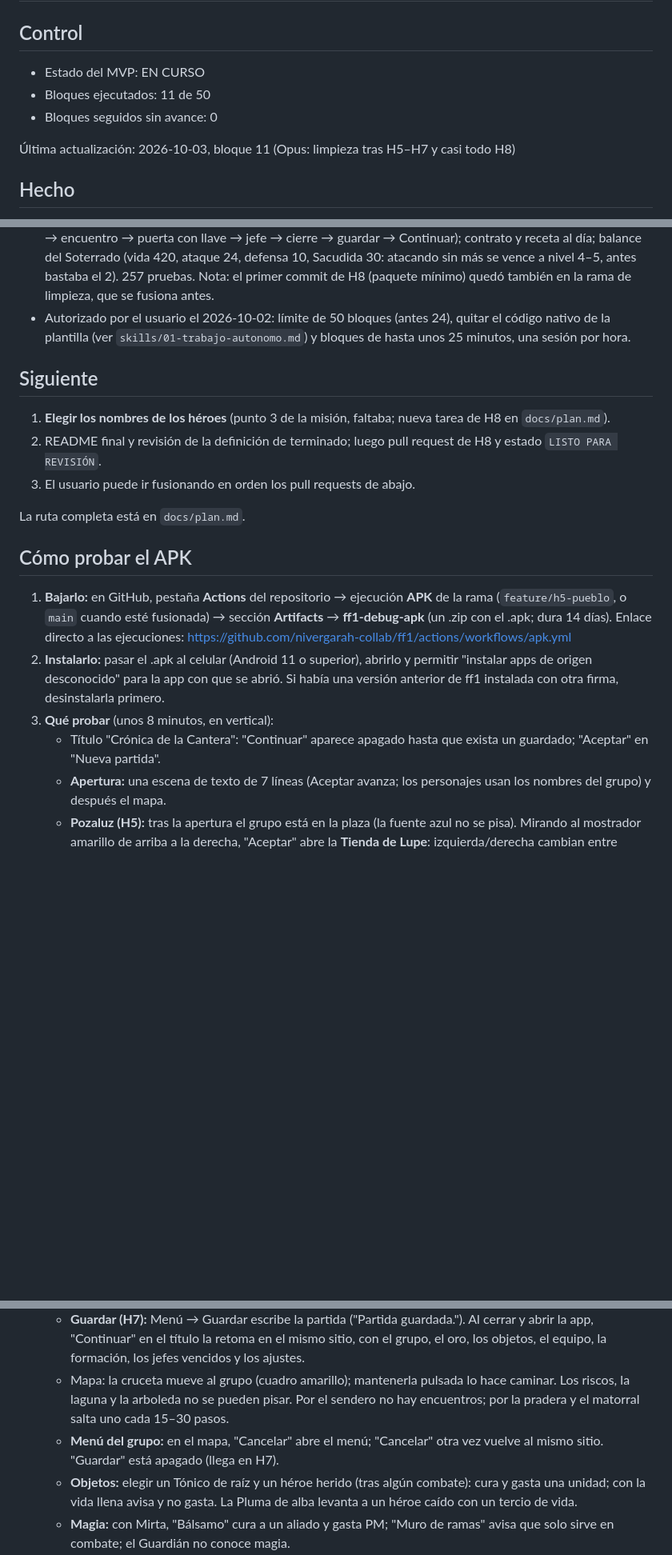
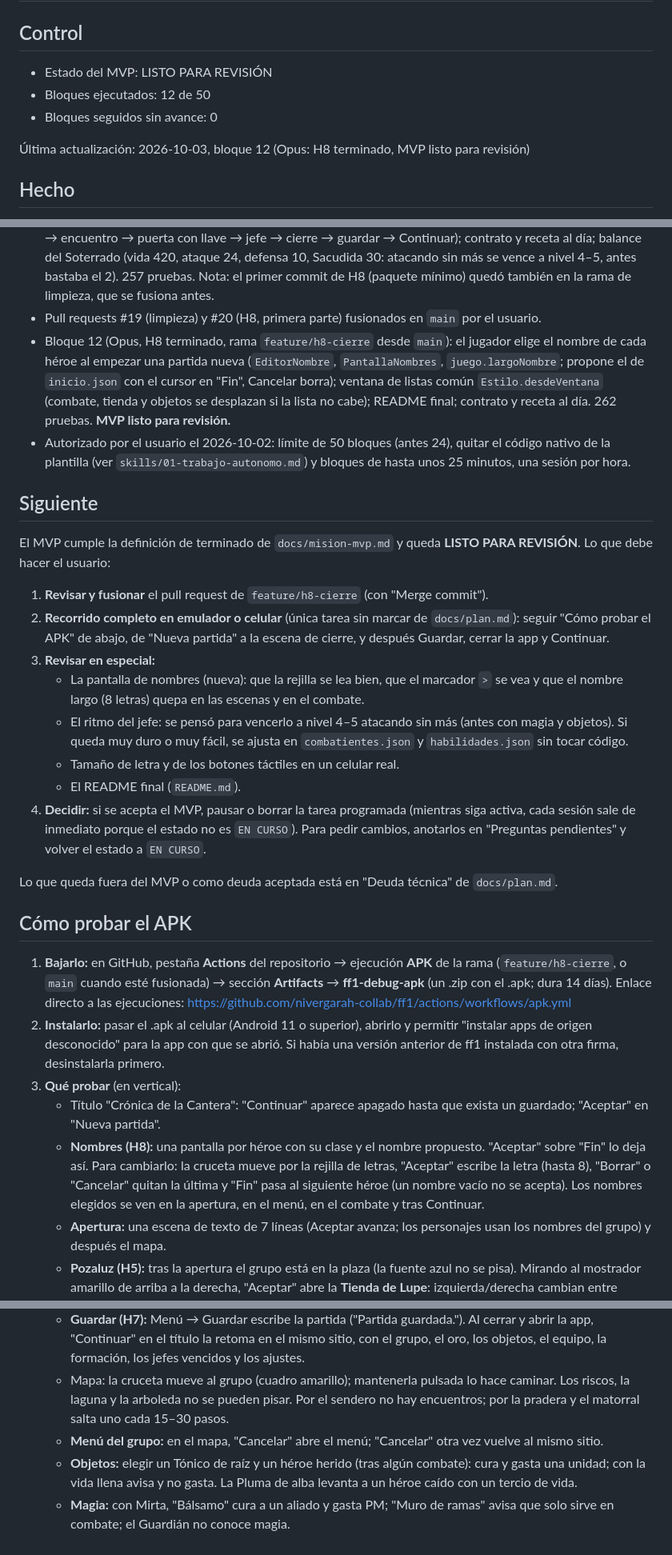
Before and after one commit to nivergarah-collab/ff1, a Markdown page: docs/estado.md, 3 parts joined by grey strips. Shown at 80% size. Drawn GitHub-style; blank space fills up the shorter version.

Commit message:
docs(h8): estado LISTO PARA REVISIÓN, changelog y decisiones del bloque 12
Co-Authored-By: Claude Opus 5.5 <noreply@anthropic.com>
Claude-Session: https://claude.ai/code/session_01F91msj4a5cT2u3DoRrR3gk

```diff
--- a/docs/estado.md
+++ b/docs/estado.md
@@ -1,11 +1,11 @@
 # Estado · ff1
 
 ## Control
-- Estado del MVP: EN CURSO
-- Bloques ejecutados: 11 de 50
+- Estado del MVP: LISTO PARA REVISIÓN
+- Bloques ejecutados: 12 de 50
 - Bloques seguidos sin avance: 0
 
-Última actualización: 2026-10-03, bloque 11 (Opus: limpieza tras H5–H7 y casi todo H8)
+Última actualización: 2026-10-03, bloque 12 (Opus: H8 terminado, MVP listo para revisión)
 
 ## Hecho
 - Proyecto movido a `Desktop\Android\ff1`.
@@ -41,26 +41,35 @@
 - Pull requests #16, #17 (H5–H7) y #18 fusionados en `main` por el usuario; reanudado con Opus.
 - Bloque 11 (Opus, limpieza tras H5–H7, rama `chore/limpieza-h5-h7` desde `main`): guardado separado de `Partida` en `juego.Guardado`; registro de lugares en vez de `if` por tipo (`Mapa.TIPOS_LUGAR`, `Servicios.Servicio`/`servicio(lugar)`, `PantallaExploracion.lugares()`); `Bando.contrario` sin uso quitado; tope del oro en `Partida.ORO_MAXIMO`. Sin cambios de comportamiento.
 - Bloque 11 (Opus, H8, rama `feature/h8-integracion` desde `chore/limpieza-h5-h7`): segundo paquete de contenido mínimo "El faro de la ensenada" en `app/src/test/resources/contenido-minimo/` y `PaqueteMinimoTest` (partida entera sin tocar código); `RecorridoCompletoTest` (título → apertura → Pozaluz → encuentro → puerta con llave → jefe → cierre → guardar → Continuar); contrato y receta al día; balance del Soterrado (vida 420, ataque 24, defensa 10, Sacudida 30: atacando sin más se vence a nivel 4–5, antes bastaba el 2). 257 pruebas. Nota: el primer commit de H8 (paquete mínimo) quedó también en la rama de limpieza, que se fusiona antes.
+- Pull requests #19 (limpieza) y #20 (H8, primera parte) fusionados en `main` por el usuario.
+- Bloque 12 (Opus, H8 terminado, rama `feature/h8-cierre` desde `main`): el jugador elige el nombre de cada héroe al empezar una partida nueva (`EditorNombre`, `PantallaNombres`, `juego.largoNombre`; propone el de `inicio.json` con el cursor en "Fin", Cancelar borra); ventana de listas común `Estilo.desdeVentana` (combate, tienda y objetos se desplazan si la lista no cabe); README final; contrato y receta al día. 262 pruebas. **MVP listo para revisión.**
 - Autorizado por el usuario el 2026-10-02: límite de 50 bloques (antes 24), quitar el código nativo de la plantilla (ver `skills/01-trabajo-autonomo.md`) y bloques de hasta unos 25 minutos, una sesión por hora.
 
 ## Siguiente
-1. **Elegir los nombres de los héroes** (punto 3 de la misión, faltaba; nueva tarea de H8 en `docs/plan.md`).
-2. README final y revisión de la definición de terminado; luego pull request de H8 y estado `LISTO PARA REVISIÓN`.
-3. El usuario puede ir fusionando en orden los pull requests de abajo.
+El MVP cumple la definición de terminado de `docs/mision-mvp.md` y queda **LISTO PARA REVISIÓN**. Lo que debe hacer el usuario:
+1. **Revisar y fusionar** el pull request de `feature/h8-cierre` (con "Merge commit").
+2. **Recorrido completo en emulador o celular** (única tarea sin marcar de `docs/plan.md`): seguir "Cómo probar el APK" de abajo, de "Nueva partida" a la escena de cierre, y después Guardar, cerrar la app y Continuar.
+3. **Revisar en especial:**
+   - La pantalla de nombres (nueva): que la rejilla se lea bien, que el marcador `>` se vea y que el nombre largo (8 letras) quepa en las escenas y en el combate.
+   - El ritmo del jefe: se pensó para vencerlo a nivel 4–5 atacando sin más (antes con magia y objetos). Si queda muy duro o muy fácil, se ajusta en `combatientes.json` y `habilidades.json` sin tocar código.
+   - Tamaño de letra y de los botones táctiles en un celular real.
+   - El README final (`README.md`).
+4. **Decidir:** si se acepta el MVP, pausar o borrar la tarea programada (mientras siga activa, cada sesión sale de inmediato porque el estado no es `EN CURSO`). Para pedir cambios, anotarlos en "Preguntas pendientes" y volver el estado a `EN CURSO`.
 
-La ruta completa está en `docs/plan.md`.
+Lo que queda fuera del MVP o como deuda aceptada está en "Deuda técnica" de `docs/plan.md`.
 
 ## Cómo probar el APK
-1. **Bajarlo:** en GitHub, pestaña **Actions** del repositorio → ejecución **APK** de la rama (`feature/h5-pueblo`, o `main` cuando esté fusionada) → sección **Artifacts** → **ff1-debug-apk** (un .zip con el .apk; dura 14 días). Enlace directo a las ejecuciones: https://github.com/nivergarah-collab/ff1/actions/workflows/apk.yml
+1. **Bajarlo:** en GitHub, pestaña **Actions** del repositorio → ejecución **APK** de la rama (`feature/h8-cierre`, o `main` cuando esté fusionada) → sección **Artifacts** → **ff1-debug-apk** (un .zip con el .apk; dura 14 días). Enlace directo a las ejecuciones: https://github.com/nivergarah-collab/ff1/actions/workflows/apk.yml
 2. **Instalarlo:** pasar el .apk al celular (Android 11 o superior), abrirlo y permitir "instalar apps de origen desconocido" para la app con que se abrió. Si había una versión anterior de ff1 instalada con otra firma, desinstalarla primero.
-3. **Qué probar** (unos 8 minutos, en vertical):
+3. **Qué probar** (en vertical):
    - Título "Crónica de la Cantera": "Continuar" aparece apagado hasta que exista un guardado; "Aceptar" en "Nueva partida".
+   - **Nombres (H8):** una pantalla por héroe con su clase y el nombre propuesto. "Aceptar" sobre "Fin" lo deja así. Para cambiarlo: la cruceta mueve por la rejilla de letras, "Aceptar" escribe la letra (hasta 8), "Borrar" o "Cancelar" quitan la última y "Fin" pasa al siguiente héroe (un nombre vacío no se acepta). Los nombres elegidos se ven en la apertura, en el menú, en el combate y tras Continuar.
    - **Apertura:** una escena de texto de 7 líneas (Aceptar avanza; los personajes usan los nombres del grupo) y después el mapa.
    - **Pozaluz (H5):** tras la apertura el grupo está en la plaza (la fuente azul no se pisa). Mirando al mostrador amarillo de arriba a la derecha, "Aceptar" abre la **Tienda de Lupe**: izquierda/derecha cambian entre Comprar y Vender, "Aceptar" compra o vende una unidad (se vende a la mitad del precio). El mostrador rojo de la izquierda es la **Posada de Casilda** (15 de oro: cura a todos y levanta a los caídos; no cobra si nadie lo necesita). Los dos vecinos (violeta y turquesa) tienen su escena. El camino de arriba lleva al campo.
    - **La Cantera Hundida (H6):** en el campo, la puerta de hierro oscura de arriba (centro) se abre porque el grupo lleva la Llave de cantera. Dos galerías con escalera entre ellas y enemigos nuevos (murciélagos de cal, escarabajos de roca, sombras de sal). Al fondo de la galería baja, a la izquierda, está la grieta: "Aceptar" frente a ella lanza la escena previa y el combate contra el Soterrado (no se puede huir; cada 3 turnos da una sacudida fuerte). Al vencerlo, escena de cierre y el grupo vuelve a Pozaluz.
    - **Guardar (H7):** Menú → Guardar escribe la partida ("Partida guardada."). Al cerrar y abrir la app, "Continuar" en el título la retoma en el mismo sitio, con el grupo, el oro, los objetos, el equipo, la formación, los jefes vencidos y los ajustes.
    - Mapa: la cruceta mueve al grupo (cuadro amarillo); mantenerla pulsada lo hace caminar. Los riscos, la laguna y la arboleda no se pueden pisar. Por el sendero no hay encuentros; por la pradera y el matorral salta uno cada 15–30 pasos.
-   - **Menú del grupo:** en el mapa, "Cancelar" abre el menú; "Cancelar" otra vez vuelve al mismo sitio. "Guardar" está apagado (llega en H7).
+   - **Menú del grupo:** en el mapa, "Cancelar" abre el menú; "Cancelar" otra vez vuelve al mismo sitio.
    - **Objetos:** elegir un Tónico de raíz y un héroe herido (tras algún combate): cura y gasta una unidad; con la vida llena avisa y no gasta. La Pluma de alba levanta a un héroe caído con un tercio de vida.
    - **Magia:** con Mirta, "Bálsamo" cura a un aliado y gasta PM; "Muro de ramas" avisa que solo sirve en combate; el Guardián no conoce magia.
    - **Equipo:** el grupo empieza con una hoja, una vara, dos jubones y un cordel en el inventario. Al elegir una pieza se ve la comparación (por ejemplo Ataque +4) antes de confirmar; "(Quitar)" la devuelve al inventario.
```
Also changed, not shown: other parts of docs/estado.md (+2 -2 lines), CHANGELOG.md (+8 -0 lines), docs/decisiones.md (+6 -0 lines).
